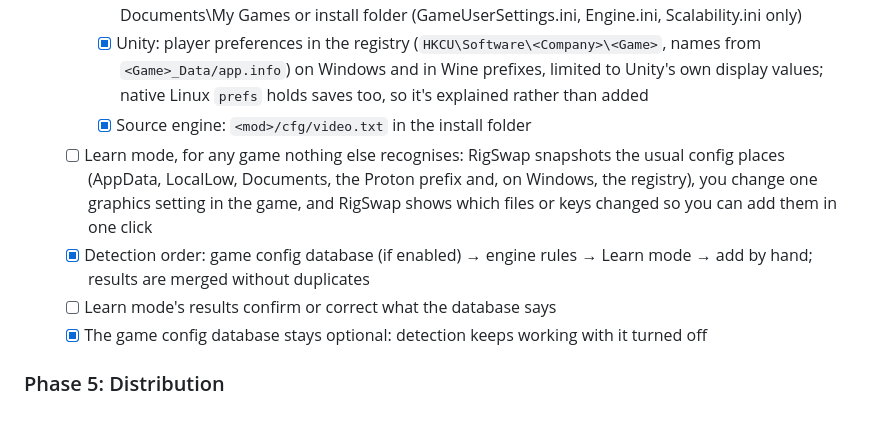
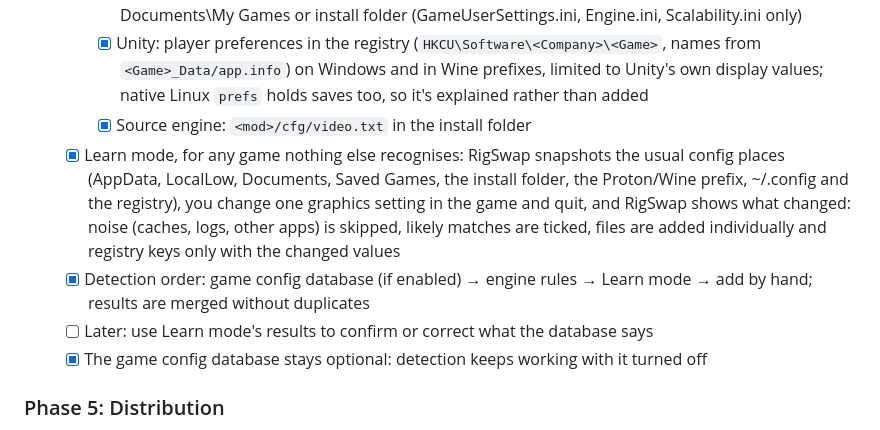
Before and after one commit to QPfixxy/QPs-Graphics-Manager, a Markdown page: ROADMAP.md, the part around the change. Rendered like a GitHub page.

```diff
--- a/ROADMAP.md
+++ b/ROADMAP.md
@@ -89,9 +89,9 @@ The headless daemon matters for Bazzite and SteamOS-style Game Mode (gamescope),
     - [x] Unreal Engine: `Saved/Config/<Windows|WindowsNoEditor|WinGDK|Linux>/` under the game's AppData, Documents\My Games or install folder (GameUserSettings.ini, Engine.ini, Scalability.ini only)
     - [x] Unity: player preferences in the registry (`HKCU\Software\<Company>\<Game>`, names from `<Game>_Data/app.info`) on Windows and in Wine prefixes, limited to Unity's own display values; native Linux `prefs` holds saves too, so it's explained rather than added
     - [x] Source engine: `<mod>/cfg/video.txt` in the install folder
-  - [ ] Learn mode, for any game nothing else recognises: RigSwap snapshots the usual config places (AppData, LocalLow, Documents, the Proton prefix and, on Windows, the registry), you change one graphics setting in the game, and RigSwap shows which files or keys changed so you can add them in one click
+  - [x] Learn mode, for any game nothing else recognises: RigSwap snapshots the usual config places (AppData, LocalLow, Documents, Saved Games, the install folder, the Proton/Wine prefix, ~/.config and the registry), you change one graphics setting in the game and quit, and RigSwap shows what changed: noise (caches, logs, other apps) is skipped, likely matches are ticked, files are added individually and registry keys only with the changed values
   - [x] Detection order: game config database (if enabled) → engine rules → Learn mode → add by hand; results are merged without duplicates
-  - [ ] Learn mode's results confirm or correct what the database says
+  - [ ] Later: use Learn mode's results to confirm or correct what the database says
   - [x] The game config database stays optional: detection keeps working with it turned off
 
 ### Phase 5: Distribution
```
Also changed, not shown: README.md (+6 -4 lines), docs/images/auto-switch-rule.png (added), docs/images/import-games.png (added), docs/images/learn-mode.png (added), 6 other files.
